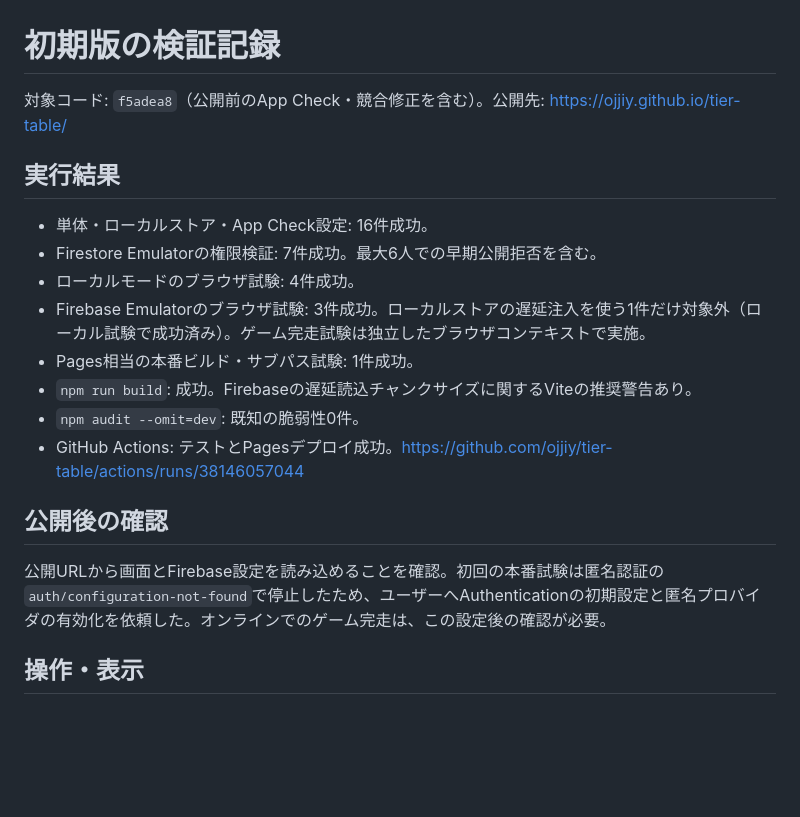
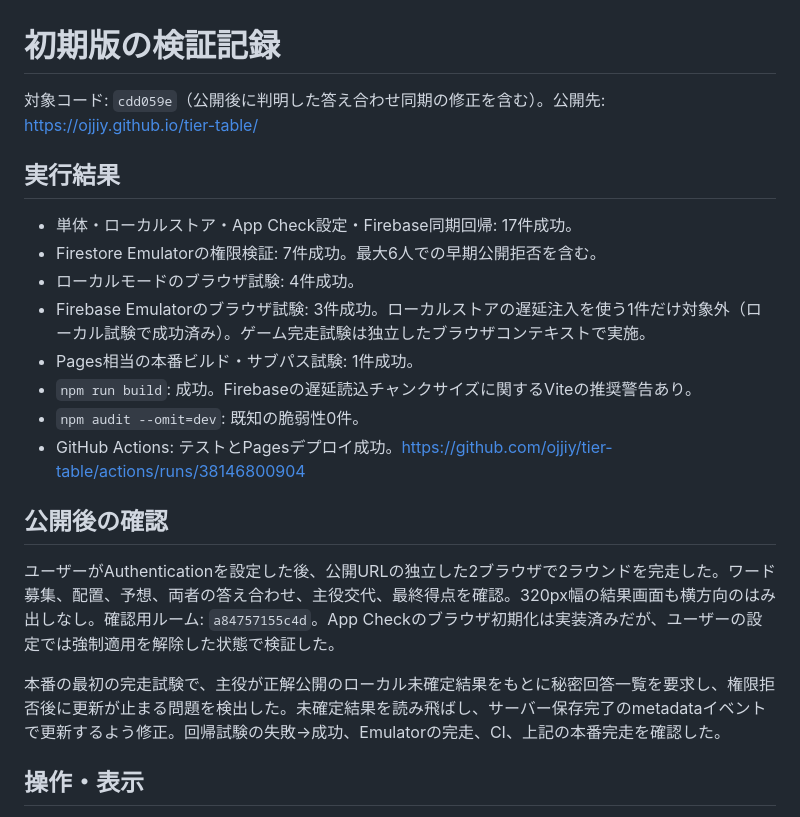
Before and after one commit to ojjiy/tier-table, a Markdown page: docs/verification.md, the part around the change. Rendered like a GitHub page; blank space fills up the shorter version.

Commit message:
docs: record successful production gameplay verification [skip ci]

```diff
--- a/docs/verification.md
+++ b/docs/verification.md
@@ -1,21 +1,23 @@
 # 初期版の検証記録
 
-対象コード: `f5adea8`（公開前のApp Check・競合修正を含む）。公開先: https://ojjiy.github.io/tier-table/
+対象コード: `cdd059e`（公開後に判明した答え合わせ同期の修正を含む）。公開先: https://ojjiy.github.io/tier-table/
 
 ## 実行結果
 
-- 単体・ローカルストア・App Check設定: 16件成功。
+- 単体・ローカルストア・App Check設定・Firebase同期回帰: 17件成功。
 - Firestore Emulatorの権限検証: 7件成功。最大6人での早期公開拒否を含む。
 - ローカルモードのブラウザ試験: 4件成功。
 - Firebase Emulatorのブラウザ試験: 3件成功。ローカルストアの遅延注入を使う1件だけ対象外（ローカル試験で成功済み）。ゲーム完走試験は独立したブラウザコンテキストで実施。
 - Pages相当の本番ビルド・サブパス試験: 1件成功。
 - `npm run build`: 成功。Firebaseの遅延読込チャンクサイズに関するViteの推奨警告あり。
 - `npm audit --omit=dev`: 既知の脆弱性0件。
-- GitHub Actions: テストとPagesデプロイ成功。https://github.com/ojjiy/tier-table/actions/runs/38146057044
+- GitHub Actions: テストとPagesデプロイ成功。https://github.com/ojjiy/tier-table/actions/runs/38146800904
 
 ## 公開後の確認
 
-公開URLから画面とFirebase設定を読み込めることを確認。初回の本番試験は匿名認証の`auth/configuration-not-found`で停止したため、ユーザーへAuthenticationの初期設定と匿名プロバイダの有効化を依頼した。オンラインでのゲーム完走は、この設定後の確認が必要。
+ユーザーがAuthenticationを設定した後、公開URLの独立した2ブラウザで2ラウンドを完走した。ワード募集、配置、予想、両者の答え合わせ、主役交代、最終得点を確認。320px幅の結果画面も横方向のはみ出しなし。確認用ルーム: `a84757155c4d`。App Checkのブラウザ初期化は実装済みだが、ユーザーの設定では強制適用を解除した状態で検証した。
+
+本番の最初の完走試験で、主役が正解公開のローカル未確定結果をもとに秘密回答一覧を要求し、権限拒否後に更新が止まる問題を検出した。未確定結果を読み飛ばし、サーバー保存完了のmetadataイベントで更新するよう修正。回帰試験の失敗→成功、Emulatorの完走、CI、上記の本番完走を確認した。
 
 ## 操作・表示
 
```
